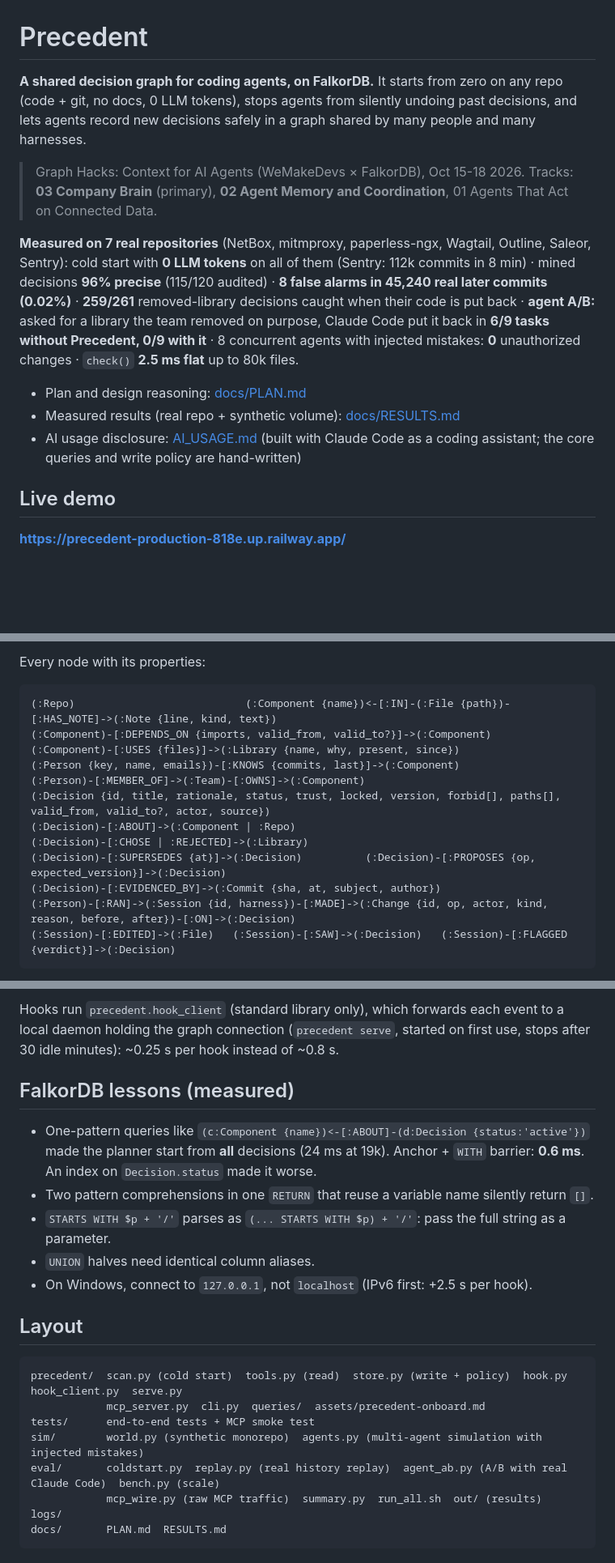
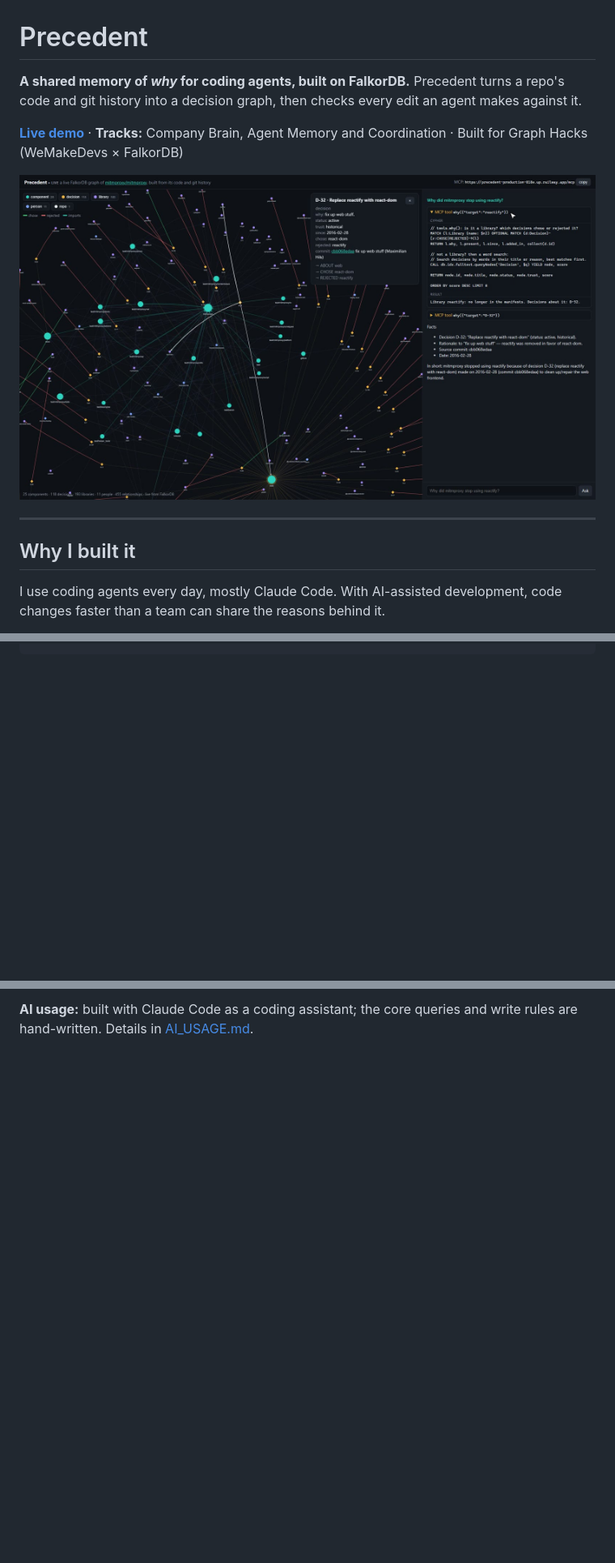
Before and after one commit to shantam77/precedent, a Markdown page: README.md, 3 parts joined by grey strips. Shown at 81% size. Rendered like a GitHub page; pictures changed too: docs/img/live_demo.jpg (added); blank space fills up the shorter version.

````diff
--- a/README.md
+++ b/README.md
@@ -1,23 +1,15 @@
 # Precedent
 
-**A shared decision graph for coding agents, on FalkorDB.** It starts from zero on any repo (code + git, no docs,
-0 LLM tokens), stops agents from silently undoing past decisions, and lets agents record new decisions safely
-in a graph shared by many people and many harnesses.
+**A shared memory of *why* for coding agents, built on FalkorDB.**
+Precedent turns a repo's code and git history into a decision graph, then checks every edit an agent makes against it.
 
-> Graph Hacks: Context for AI Agents (WeMakeDevs × FalkorDB), Oct 15-18 2026.
-> Tracks: **03 Company Brain** (primary), **02 Agent Memory and Coordination**, 01 Agents That Act on Connected Data.
+**[Live demo](https://precedent-production-818e.up.railway.app/)** · **Tracks:** Company Brain, Agent Memory and Coordination · Built for Graph Hacks (WeMakeDevs × FalkorDB)
 
-**Measured on 7 real repositories** (NetBox, mitmproxy, paperless-ngx, Wagtail, Outline, Saleor, Sentry):
-cold start with **0 LLM tokens** on all of them (Sentry: 112k commits in 8 min) · mined decisions **96% precise** (115/120 audited) ·
-**8 false alarms in 45,240 real later commits (0.02%)** · **259/261** removed-library decisions caught when their code is put back ·
-**agent A/B:** asked for a library the team removed on purpose, Claude Code put it back in **6/9 tasks without Precedent, 0/9 with it** ·
-8 concurrent agents with injected mistakes: **0** unauthorized changes · `check()` **2.5 ms flat** up to 80k files.
+![The live demo: the mitmproxy decision graph on the left, an agent answering through Precedent's MCP tools on the right](docs/img/live_demo.jpg)
 
-- Plan and design reasoning: [docs/PLAN.md](docs/PLAN.md)
-- Measured results (real repo + synthetic volume): [docs/RESULTS.md](docs/RESULTS.md)
-- AI usage disclosure: [AI_USAGE.md](AI_USAGE.md) (built with Claude Code as a coding assistant; the core queries and write policy are hand-written)
+---
 
-## Live demo
+## Why I built it
 
-**https://precedent-production-818e.up.railway.app/**
+I use coding agents every day, mostly Claude Code. With AI-assisted development, code changes faster than a team can share the reasons behind it.
 
@@ -109,17 +310,0 @@ graph LR
-Every node with its properties:
-
-```
-(:Repo)                           (:Component {name})<-[:IN]-(:File {path})-[:HAS_NOTE]->(:Note {line, kind, text})
-(:Component)-[:DEPENDS_ON {imports, valid_from, valid_to?}]->(:Component)
-(:Component)-[:USES {files}]->(:Library {name, why, present, since})
-(:Person {key, name, emails})-[:KNOWS {commits, last}]->(:Component)
-(:Person)-[:MEMBER_OF]->(:Team)-[:OWNS]->(:Component)
-(:Decision {id, title, rationale, status, trust, locked, version, forbid[], paths[], valid_from, valid_to?, actor, source})
-(:Decision)-[:ABOUT]->(:Component | :Repo)
-(:Decision)-[:CHOSE | :REJECTED]->(:Library)
-(:Decision)-[:SUPERSEDES {at}]->(:Decision)          (:Decision)-[:PROPOSES {op, expected_version}]->(:Decision)
-(:Decision)-[:EVIDENCED_BY]->(:Commit {sha, at, subject, author})
-(:Person)-[:RAN]->(:Session {id, harness})-[:MADE]->(:Change {id, op, actor, kind, reason, before, after})-[:ON]->(:Decision)
-(:Session)-[:EDITED]->(:File)   (:Session)-[:SAW]->(:Decision)   (:Session)-[:FLAGGED {verdict}]->(:Decision)
-```
-
@@ -180,23 +311 @@ Write (policy-gated): `record_decision`, `supersede`, `amend`, `retire`, `revert
-Hooks run `precedent.hook_client` (standard library only), which forwards each event to a local daemon holding the
-graph connection (`precedent serve`, started on first use, stops after 30 idle minutes): ~0.25 s per hook instead of ~0.8 s.
-
-## FalkorDB lessons (measured)
-
-- One-pattern queries like `(c:Component {name})<-[:ABOUT]-(d:Decision {status:'active'})` made the planner start
-  from **all** decisions (24 ms at 19k). Anchor + `WITH` barrier: **0.6 ms**. An index on `Decision.status` made it worse.
-- Two pattern comprehensions in one `RETURN` that reuse a variable name silently return `[]`.
-- `STARTS WITH $p + '/'` parses as `(... STARTS WITH $p) + '/'`: pass the full string as a parameter.
-- `UNION` halves need identical column aliases.
-- On Windows, connect to `127.0.0.1`, not `localhost` (IPv6 first: +2.5 s per hook).
-
-## Layout
-
-```
-precedent/  scan.py (cold start)  tools.py (read)  store.py (write + policy)  hook.py  hook_client.py  serve.py
-            mcp_server.py  cli.py  queries/  assets/precedent-onboard.md
-tests/      end-to-end tests + MCP smoke test
-sim/        world.py (synthetic monorepo)  agents.py (multi-agent simulation with injected mistakes)
-eval/       coldstart.py  replay.py (real history replay)  agent_ab.py (A/B with real Claude Code)  bench.py (scale)
-            mcp_wire.py (raw MCP traffic)  summary.py  run_all.sh  out/ (results)  logs/
-docs/       PLAN.md  RESULTS.md
-```
+**AI usage:** built with Claude Code as a coding assistant; the core queries and write rules are hand-written. Details in [AI_USAGE.md](AI_USAGE.md).
````
Also changed, not shown: other parts of README.md (+285 -129 lines), docs/img/live_chat.jpg (added), 1 other file.
